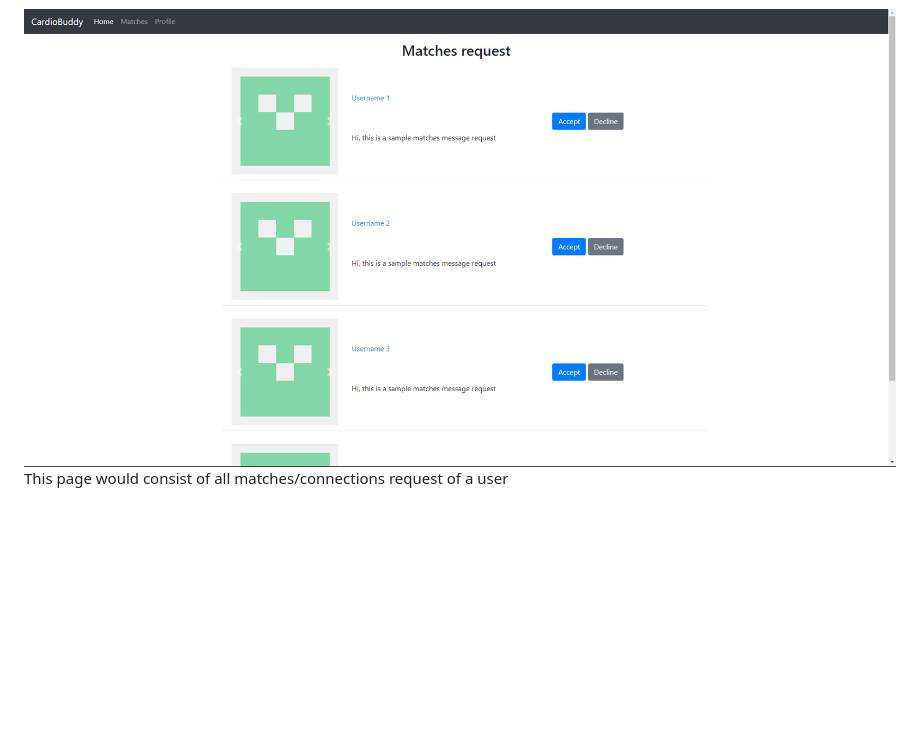
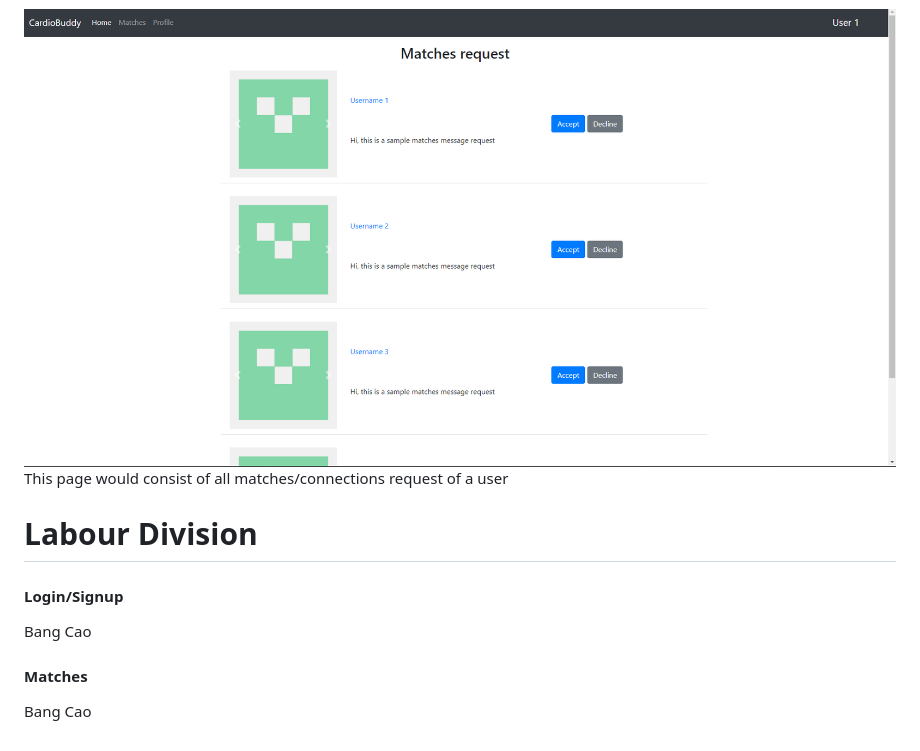
Before and after one commit to MorElf7/cs326-final-nu, a Markdown page: docs/milestone1.md, the part around the change printed below. Drawn GitHub-style; pictures changed too: docs/img/matchRequest.png (added), docs/matchRequest.png (deleted); blank space fills up the shorter version.

Commit message:
update milestone1 login/signup, matches docs

```diff
--- a/docs/milestone1.md
+++ b/docs/milestone1.md
@@ -10,4 +11,14 @@ User upon arriving at out site would be required to login or signup in order to
 This page would consist of all matches/connections of a user
 
-![matches](./matchRequest.png)
+![matches](./img/matchRequest.png)
 This page would consist of all matches/connections request of a user
+
+# Labour Division
+
+#### Login/Signup
+
+Bang Cao
+
+#### Matches
+
+Bang Cao
```
Also changed, not shown: other parts of docs/milestone1.md (+4 -3 lines), docs/img/login.png (renamed from docs/login.png), docs/img/matches.png (added), docs/img/signup.png (renamed from docs/signup.png), docs/matches.png (deleted).
